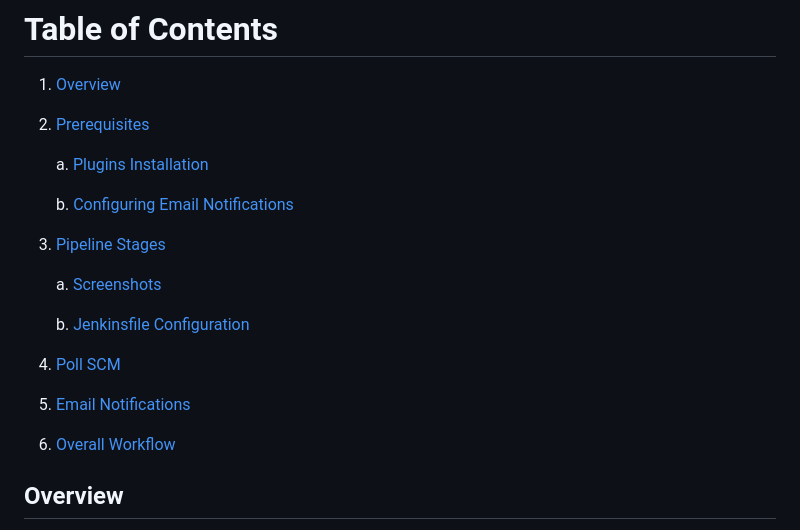
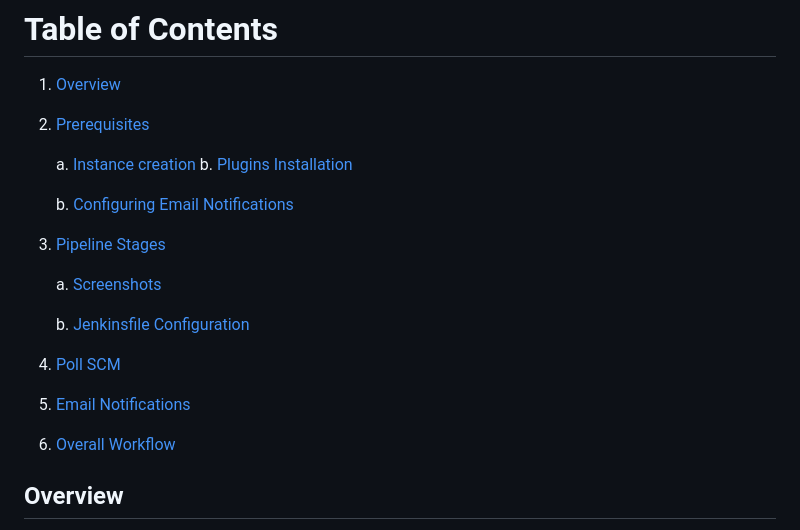
Before and after one commit to sayanalokesh/Jenkins, a Markdown page: JenkinsCI-CD.md, the part around the change. Drawn GitHub-style.

```diff
--- a/JenkinsCI-CD.md
+++ b/JenkinsCI-CD.md
@@ -6,18 +6,19 @@
 
 2. [Prerequisites](#prerequisites)
 
-    a. [Plugins Installation](#plugins-installation)
+    a. [Instance creation](#instance-creation)
+    b. [Plugins Installation](#plugins-installation)
 
     b. [Configuring Email Notifications](#configuring-email-notifications)
 
-3. [Pipeline Stages](#pipeline-stages)
+4. [Pipeline Stages](#pipeline-stages)
 
     a. [Screenshots](#screenshots)
 
     b. [Jenkinsfile Configuration](#jenkinsfile-configuration)
-4. [Poll SCM](#poll-scm)
-5. [Email Notifications](#email-notifications)
-6. [Overall Workflow](#overall-workflow)
+5. [Poll SCM](#poll-scm)
+6. [Email Notifications](#email-notifications)
+7. [Overall Workflow](#overall-workflow)
 
 
 ## Overview
```
